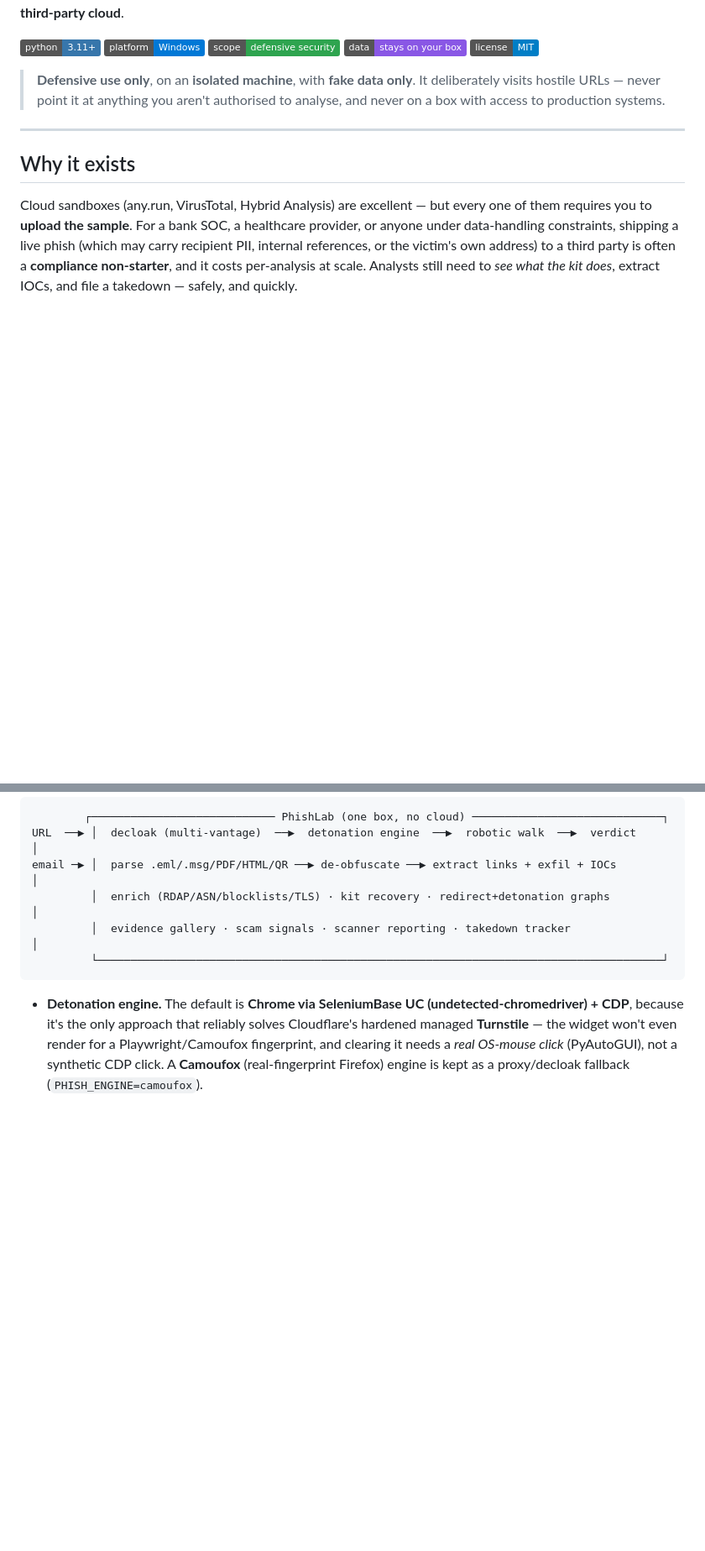
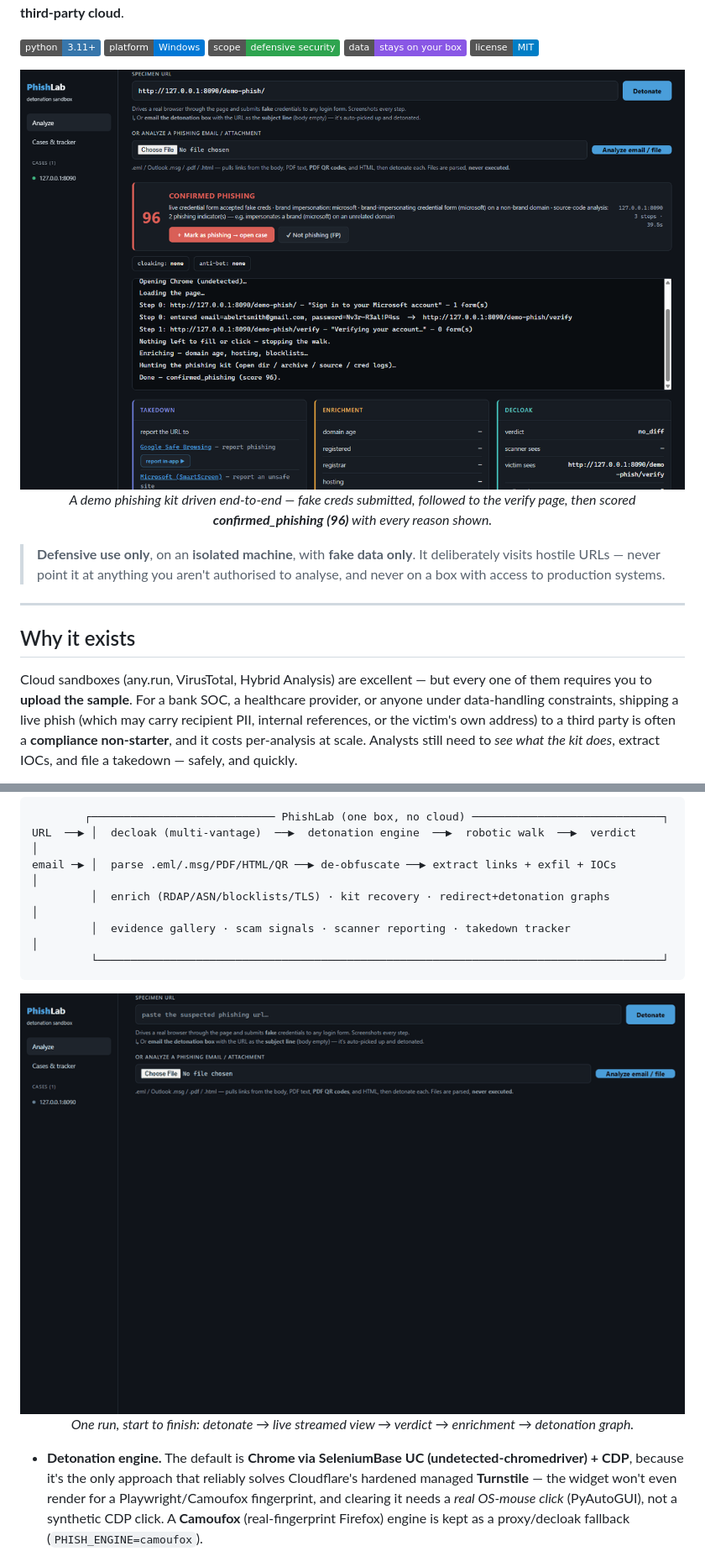
Before and after one commit to cattoosint/phishlab, a Markdown page: README.md, 2 parts joined by grey strips. Shown at 84% size. GitHub-like rendering; pictures changed too: docs/images/verdict.png (added), docs/images/walkthrough.gif (added); badges without logos; blank space fills up the shorter version.

````diff
--- a/README.md
+++ b/README.md
@@ -16,6 +16,14 @@ chain, recovers the phishing kit where exposed, and helps you report it for take
   <img alt="Defensive security" src="https://img.shields.io/badge/scope-defensive%20security-2ea44f">
   <img alt="Self-hosted" src="https://img.shields.io/badge/data-stays%20on%20your%20box-8957e5">
   <img alt="License: MIT" src="https://img.shields.io/badge/license-MIT-blue">
+</p>
+
+<p align="center">
+  <img src="docs/images/verdict.png" width="900"
+       alt="PhishLab driving a Microsoft-branded phishing kit and scoring it CONFIRMED PHISHING (96)">
+  <br>
+  <em>A demo phishing kit driven end-to-end — fake creds submitted, followed to the verify page, then
+  scored <strong>confirmed_phishing (96)</strong> with every reason shown.</em>
 </p>
 
 > **Defensive use only**, on an **isolated machine**, with **fake data only**. It deliberately visits
@@ -102,6 +121,13 @@ email ─▶ │  parse .eml/.msg/PDF/HTML/QR ──▶ de-obfuscate ──▶ e
          │  evidence gallery · scam signals · scanner reporting · takedown tracker                 │
          └──────────────────────────────────────────────────────────────────────────────────────┘
 ```
+
+<p align="center">
+  <img src="docs/images/walkthrough.gif" width="820"
+       alt="Full PhishLab run: detonate, live streamed view, verdict, evidence cards, and the detonation graph">
+  <br>
+  <em>One run, start to finish: detonate → live streamed view → verdict → enrichment → detonation graph.</em>
+</p>
 
 - **Detonation engine.** The default is **Chrome via SeleniumBase UC (undetected-chromedriver) + CDP**,
   because it's the only approach that reliably solves Cloudflare's hardened managed **Turnstile** — the
````
Also changed, not shown: other parts of README.md (+11 -0 lines), docs/images/enrichment.png (added), docs/images/graph.png (added).
